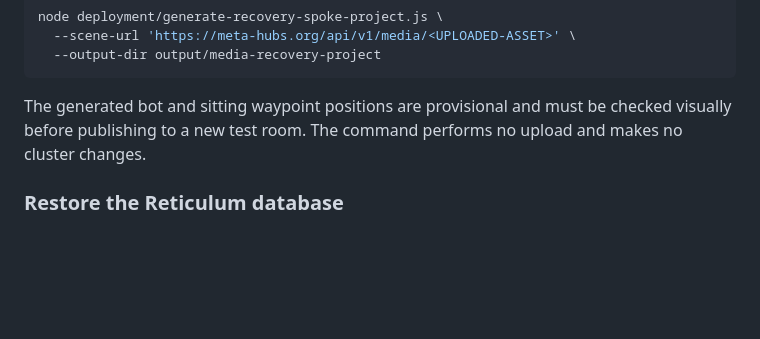
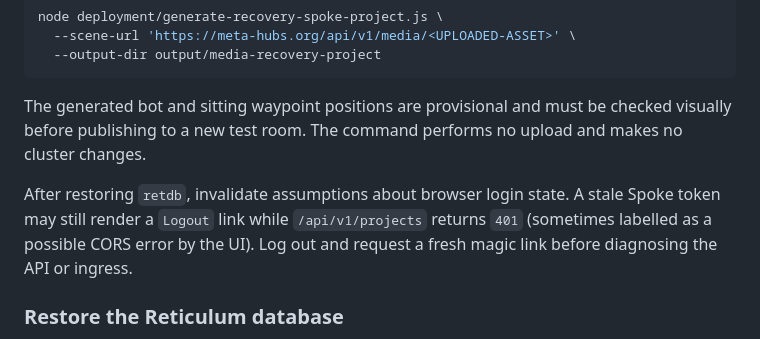
Before and after one commit to yengalvez/meta-hubs, a Markdown page: deployment/README.md, the part around the change. Rendered like a GitHub page; blank space fills up the shorter version.

Commit message:
Document Spoke reauthentication after restore

```diff
--- a/deployment/README.md
+++ b/deployment/README.md
@@ -762,6 +762,10 @@ node deployment/generate-recovery-spoke-project.js \
 The generated bot and sitting waypoint positions are provisional and must be checked visually before publishing to
 a new test room. The command performs no upload and makes no cluster changes.
 
+After restoring `retdb`, invalidate assumptions about browser login state. A stale Spoke token may still render a
+`Logout` link while `/api/v1/projects` returns `401` (sometimes labelled as a possible CORS error by the UI). Log out
+and request a fresh magic link before diagnosing the API or ingress.
+
 ### Restore the Reticulum database
 
 The database is named `retdb`. A plain `pg_dump` does not include cluster-level roles, but the restored grants need
```
Also changed, not shown: docs/reactivation-media-recovery-2026-07.md (+12 -9 lines), docs/session-changelog.md (+1 -0 lines).
